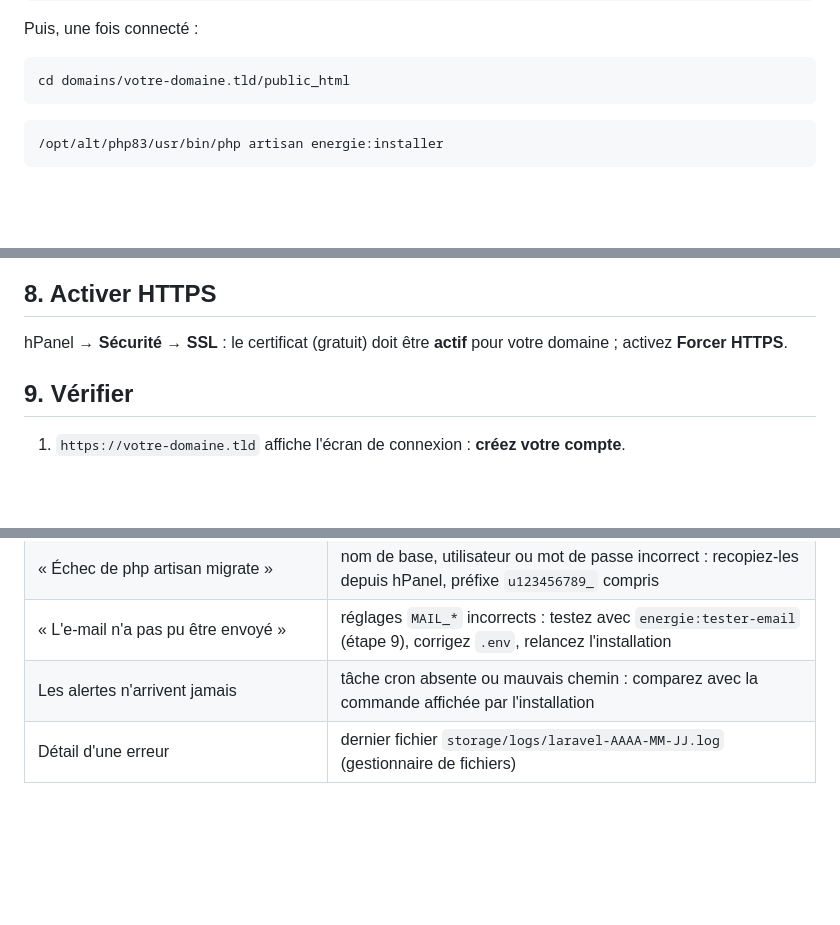
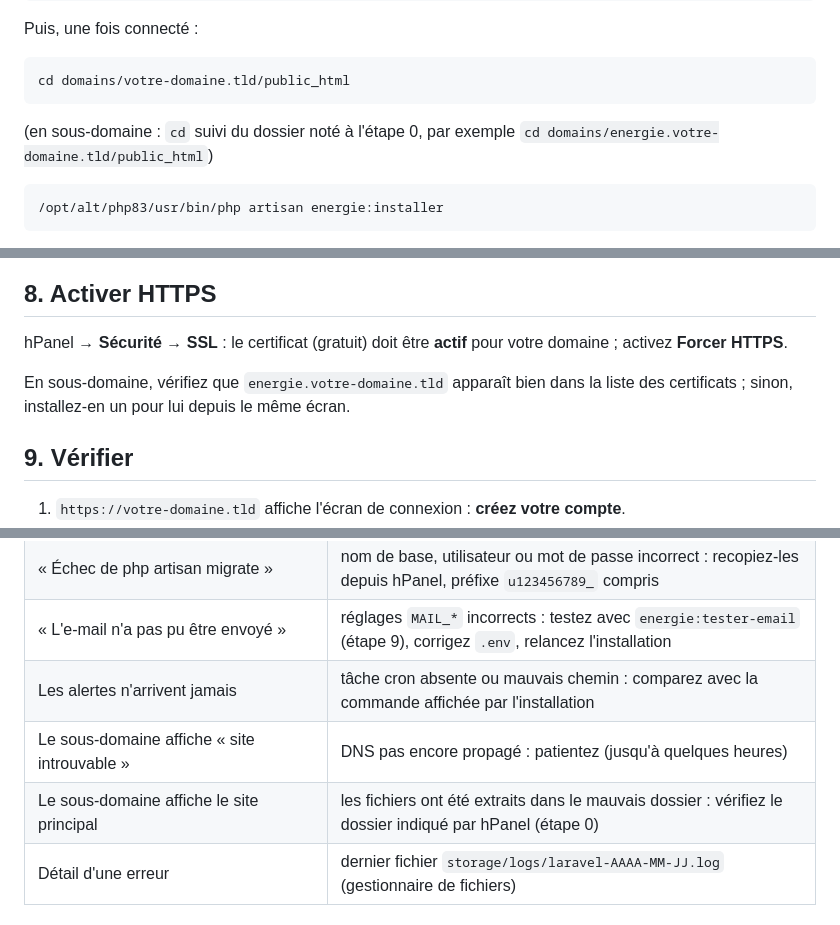
Before and after one commit to JasinFe/bolt-generated-project, a Markdown page: DEPLOIEMENT.md, 3 parts joined by grey strips. Drawn GitHub-style; blank space fills up the shorter version.

````diff
--- a/DEPLOIEMENT.md
+++ b/DEPLOIEMENT.md
@@ -83,6 +117,8 @@ Puis, une fois connecté :
 cd domains/votre-domaine.tld/public_html
 ```
 
+(en sous-domaine : `cd` suivi du dossier noté à l'étape 0, par exemple `cd domains/energie.votre-domaine.tld/public_html`)
+
 ```bash
 /opt/alt/php83/usr/bin/php artisan energie:installer
 ```
@@ -120,6 +157,9 @@ recalcule les consommations et les alertes (chaque nuit à 01:15).
 ## 8. Activer HTTPS
 
 hPanel → **Sécurité → SSL** : le certificat (gratuit) doit être **actif** pour votre domaine ; activez **Forcer HTTPS**.
+
+En sous-domaine, vérifiez que `energie.votre-domaine.tld` apparaît bien dans la liste des certificats ;
+sinon, installez-en un pour lui depuis le même écran.
 
 ## 9. Vérifier
 
@@ -170,6 +210,8 @@ Après **toute** modification de `.env`, relancez aussi l'installation.
 | « Échec de php artisan migrate » | nom de base, utilisateur ou mot de passe incorrect : recopiez-les depuis hPanel, préfixe `u123456789_` compris |
 | « L'e-mail n'a pas pu être envoyé » | réglages `MAIL_*` incorrects : testez avec `energie:tester-email` (étape 9), corrigez `.env`, relancez l'installation |
 | Les alertes n'arrivent jamais | tâche cron absente ou mauvais chemin : comparez avec la commande affichée par l'installation |
+| Le sous-domaine affiche « site introuvable » | DNS pas encore propagé : patientez (jusqu'à quelques heures) |
+| Le sous-domaine affiche le site principal | les fichiers ont été extraits dans le mauvais dossier : vérifiez le dossier indiqué par hPanel (étape 0) |
 | Détail d'une erreur | dernier fichier `storage/logs/laravel-AAAA-MM-JJ.log` (gestionnaire de fichiers) |
 
 ## Autre hébergeur
````
Also changed, not shown: other parts of DEPLOIEMENT.md (+38 -3 lines), README.md (+1 -1 lines).
